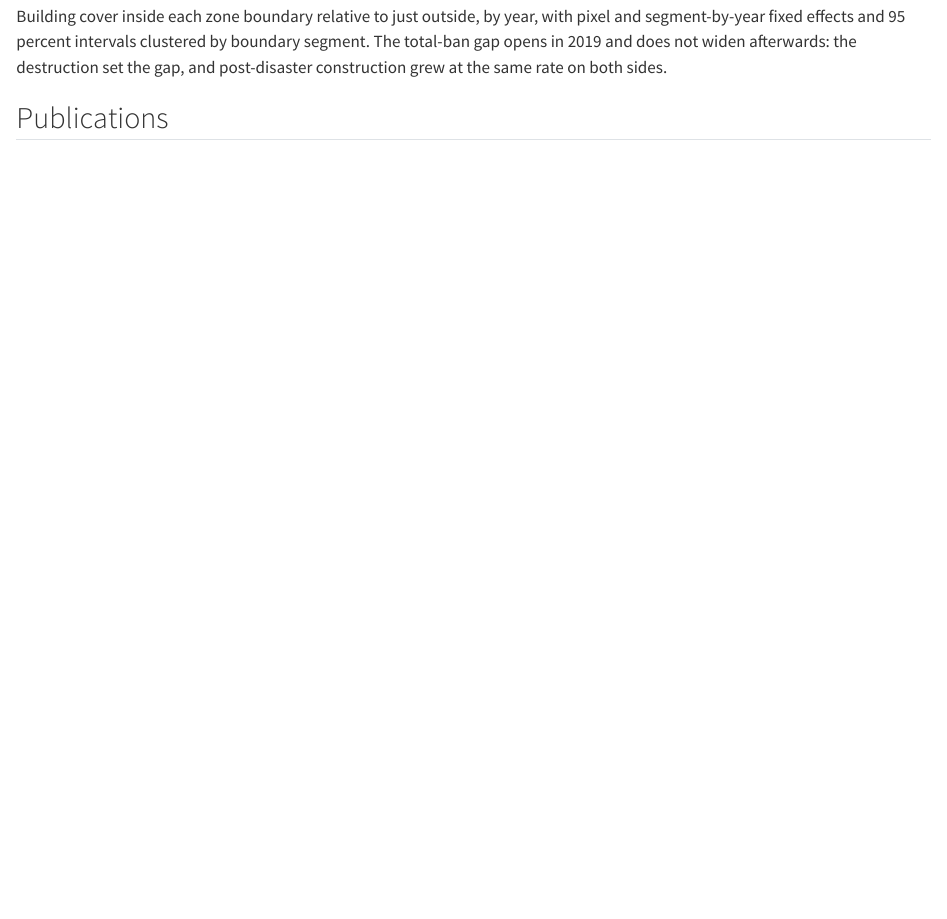
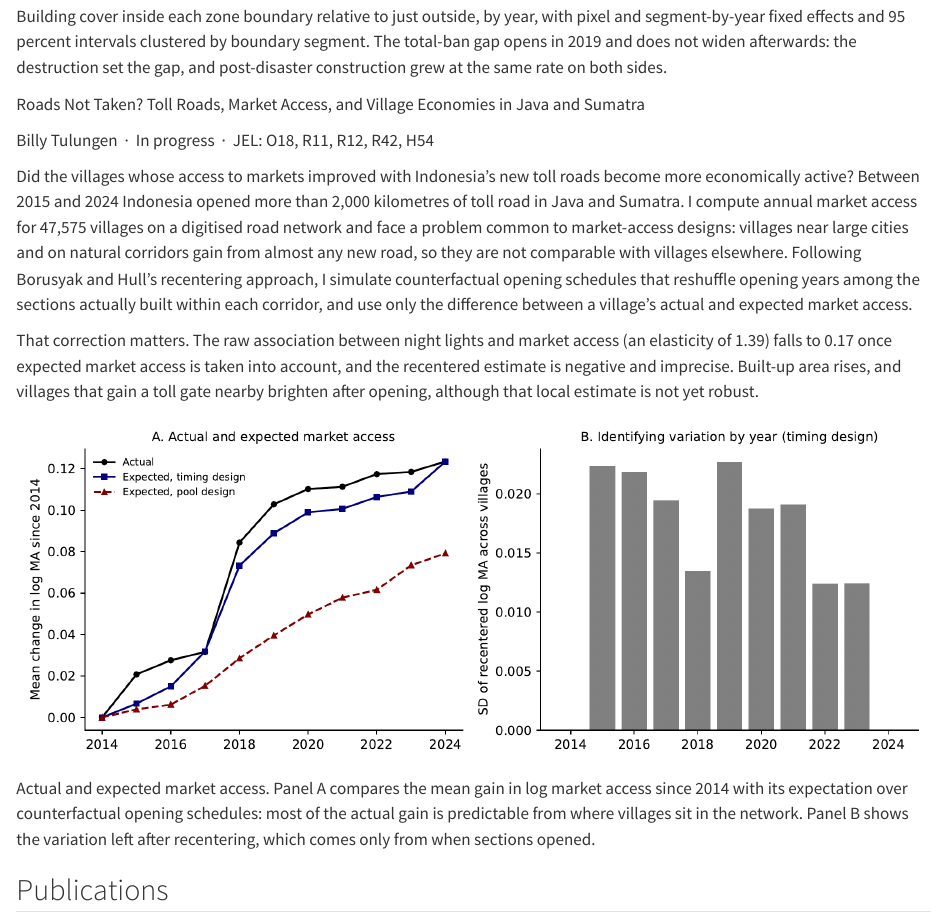
Before and after one commit to billytulungen/billytulungen.github.io, a Quarto document (research.qmd): the page in a window 1100 px wide, from 4120 px down. Rendered offline with R 4.5, knitr and Pandoc in place of Quarto, with nearby package versions.

Commit message:
Add work-in-progress paper on toll roads and village market access

```diff
--- a/research.qmd
+++ b/research.qmd
@@ -269,6 +269,60 @@ rate on both sides.
 
 ::::
 
+:::: {.paper}
+
+::: {.paper-title}
+
+Roads Not Taken? Toll Roads, Market Access, and Village Economies in Java and
+Sumatra
+
+:::
+
+::: {.paper-meta}
+
+Billy Tulungen &nbsp;·&nbsp; [In progress]{.paper-status} &nbsp;·&nbsp; JEL: O18, R11, R12, R42, H54
+
+:::
+
+::: {.paper-abstract}
+
+Did the villages whose access to markets improved with Indonesia's new toll
+roads become more economically active? Between 2015 and 2024 Indonesia opened
+more than 2,000 kilometres of toll road in Java and Sumatra. I compute annual
+market access for 47,575 villages on a digitised road network and face a
+problem common to market-access designs: villages near large cities and on
+natural corridors gain from almost any new road, so they are not comparable
+with villages elsewhere. Following Borusyak and Hull's recentering approach, I
+simulate counterfactual opening schedules that reshuffle opening years among
+the sections actually built within each corridor, and use only the difference
+between a village's actual and expected market access.
+
+That correction matters. The raw association between night lights and market
+access (an elasticity of 1.39) falls to 0.17 once expected market access is
+taken into account, and the recentered estimate is negative and imprecise.
+Built-up area rises, and villages that gain a toll gate nearby brighten after
+opening, although that local estimate is not yet robust.
+
+:::
+
+::: {.figure style="margin-top:1.2rem"}
+
+[![](assets/img/fig_toll_ma_paths.png){fig-alt="Two panels. Panel A, lines from 2014 to 2024: actual mean change in log market access rises to about 0.12; expected market access under the timing design follows it closely; expected market access under a design that also lets planned sections open rises to about 0.08. Panel B, bars: the cross-village spread of recentered market access is between about 0.012 and 0.023 in 2015 to 2023 and zero in 2014 and 2024."}](assets/img/fig_toll_ma_paths.png)
+
+::: {.figcaption}
+
+Actual and expected market access. Panel A compares the mean gain in log market
+access since 2014 with its expectation over counterfactual opening schedules:
+most of the actual gain is predictable from where villages sit in the network.
+Panel B shows the variation left after recentering, which comes only from
+when sections opened.
+
+:::
+
+:::
+
+::::
+
 ## Publications
 
 :::: {.paper}
```
Also changed, not shown: assets/img/fig_toll_ma_paths.png (added).
